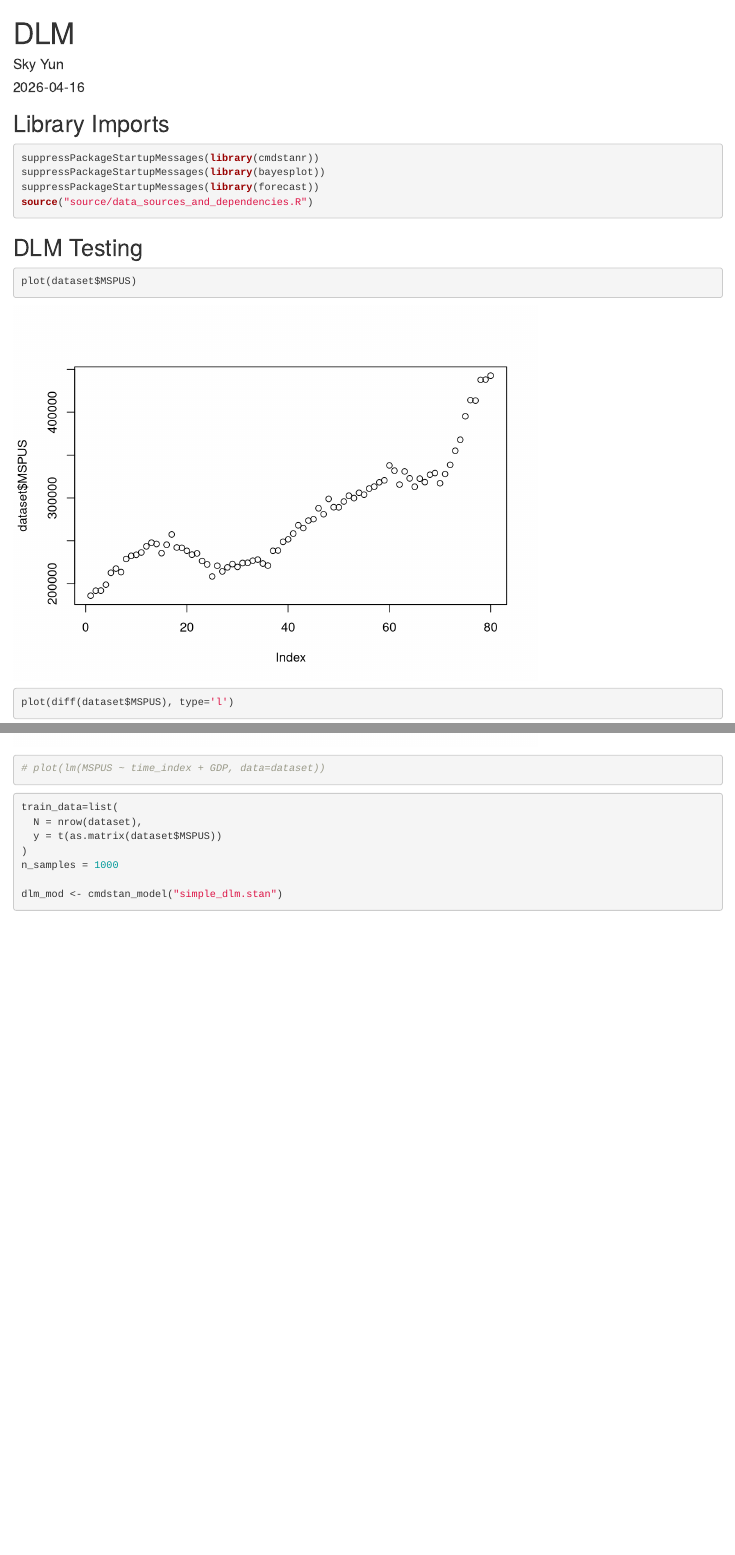
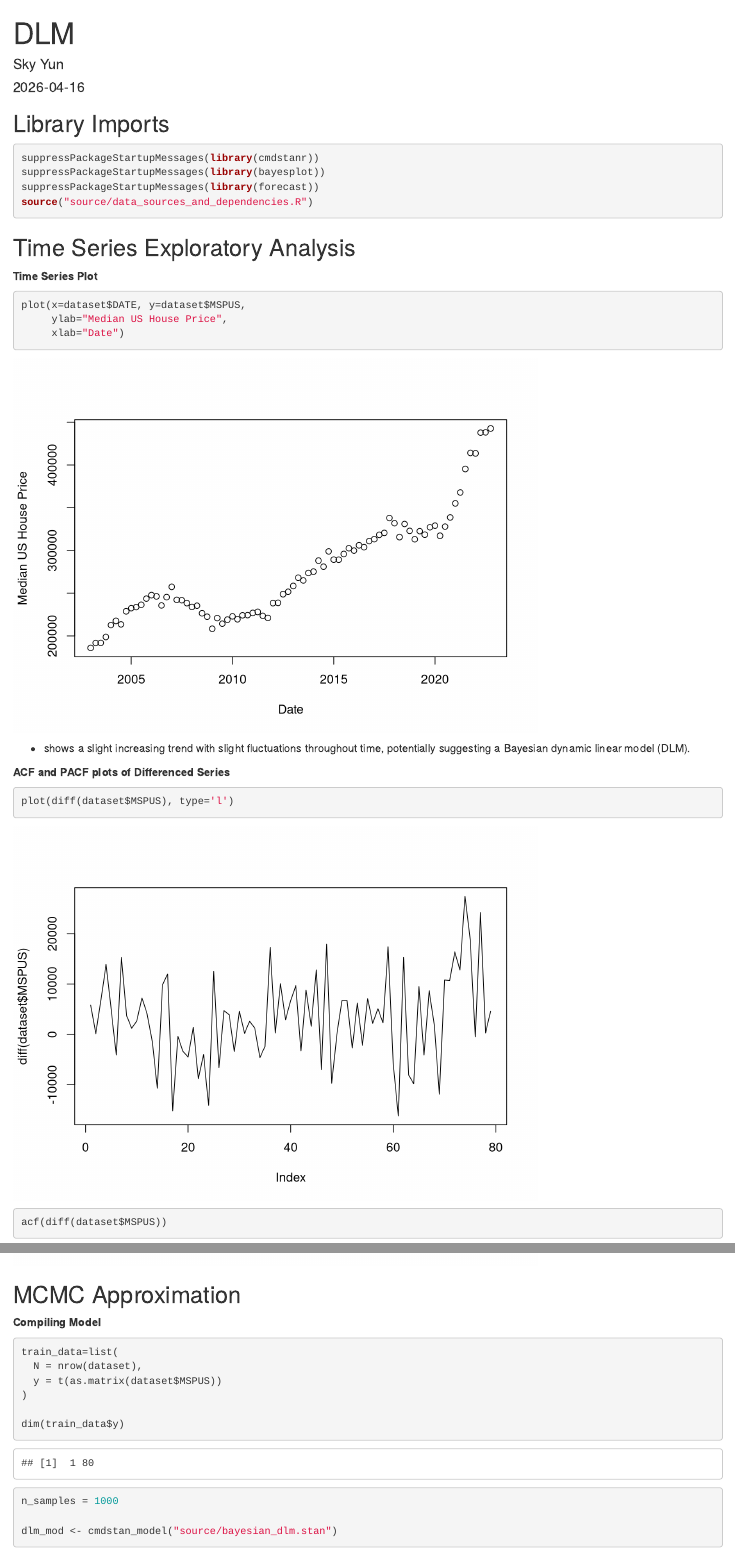
Before and after one commit to yun-sky/STAT-405-Project, an R Markdown document (MCMC_dlm.Rmd): the page in a window 1100 px wide, from its top, and a second part further down, joined at a grey line. Rendered offline with R 4.5, knitr and Pandoc, with nearby package versions; some code elsewhere in the file could not run offline.

Commit message:
DLM updated model saved

````diff
--- a/MCMC_dlm.Rmd
+++ b/MCMC_dlm.Rmd
@@ -18,22 +18,36 @@ source("source/data_sources_and_dependencies.R")
 ```
 
 
-## DLM Testing
+## Time Series Exploratory Analysis
+
+**Time Series Plot**
 ```{r}
-plot(dataset$MSPUS)
+plot(x=dataset$DATE, y=dataset$MSPUS,
+     ylab="Median US House Price",
+     xlab="Date")
+```
 
+- shows a slight increasing trend with slight fluctuations throughout time, potentially suggesting a Bayesian dynamic linear model (DLM).
+
+
+**ACF and PACF plots of Differenced Series**
+```{r}
 plot(diff(dataset$MSPUS), type='l')
 acf(diff(dataset$MSPUS))
 pacf(diff(dataset$MSPUS))
-
-# plot(lm(MSPUS ~ time_index + GDP, data=dataset))
 ```
 
+
+## MCMC Approximation
+
+**Compiling Model**
 ```{r}
 train_data=list(
   N = nrow(dataset),
   y = t(as.matrix(dataset$MSPUS))
 )
+
+dim(train_data$y)
 n_samples = 1000
 
-dlm_mod <- cmdstan_model("simple_dlm.stan")
+dlm_mod <- cmdstan_model("source/bayesian_dlm.stan")
````
Also changed, not shown: MCMC_dlm.Rmd (6 more changed lines), 5 other files.
